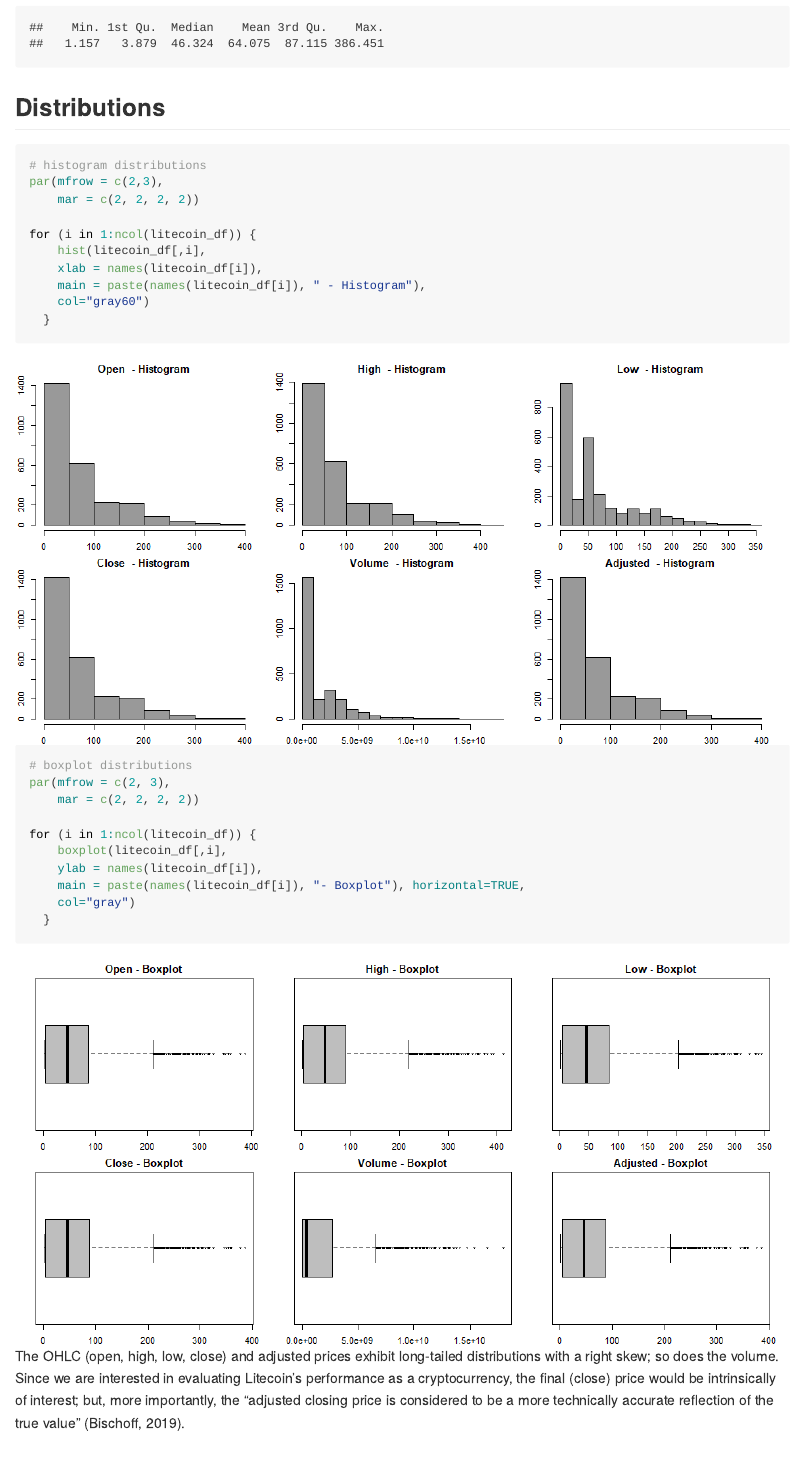
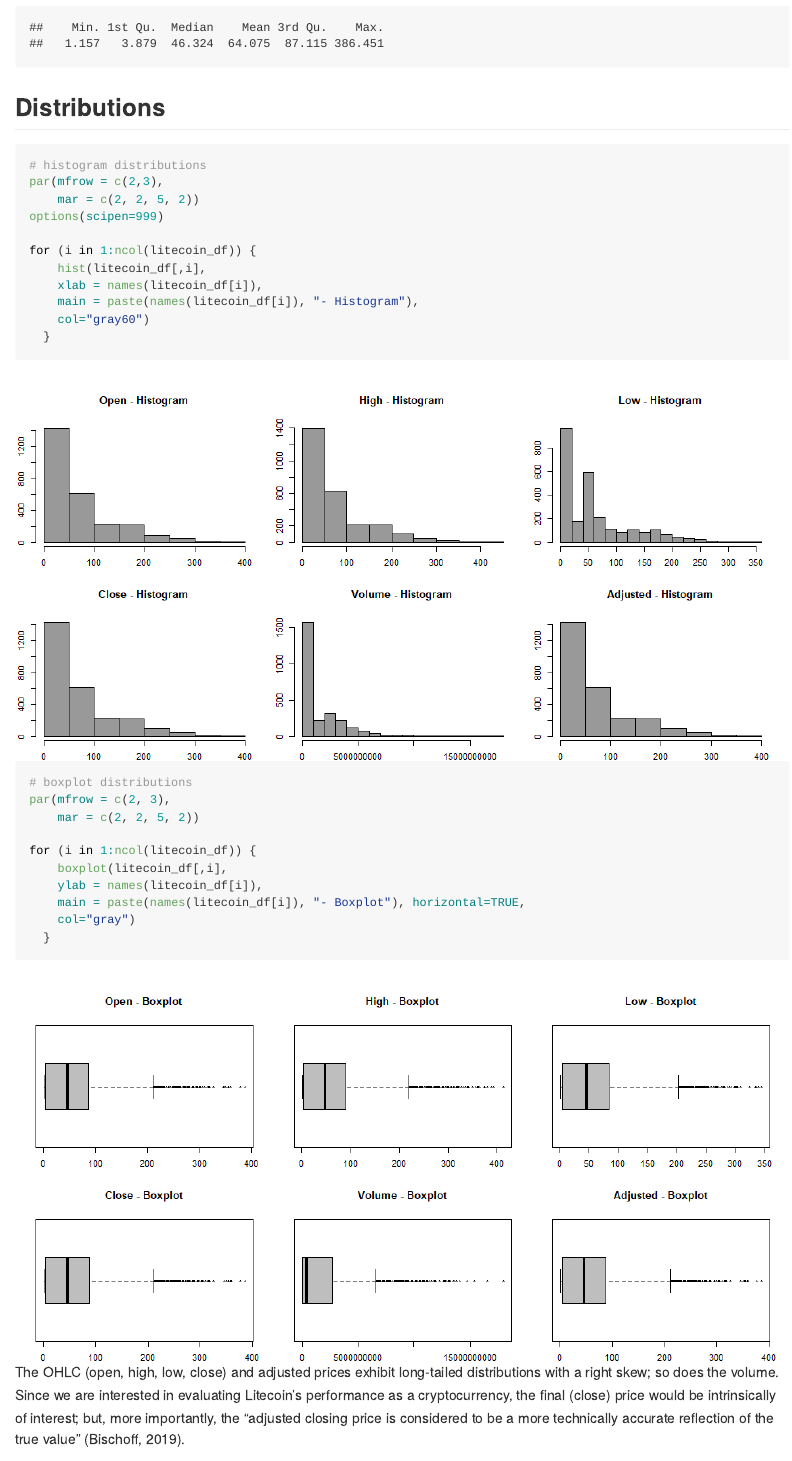
Before and after one commit to MSADS-506-Applied-Time-Series-Analysis/litecoin_predictions, an R Markdown document (code/Litecoin.Rmd): the page in a window 1100 px wide, from 3280 px down. The pictures show the output file code/Litecoin.md that the author committed with the source, drawn offline in the style of GitHub.

Commit message:
updated project

````diff
--- a/code/Litecoin.Rmd
+++ b/code/Litecoin.Rmd
@@ -114,18 +114,19 @@ summary(litecoin_df[,6]) # summary stats of adjusted close prices
 ```{r, fig.width=10}
 # histogram distributions
 par(mfrow = c(2,3),
-    mar = c(2, 2, 2, 2))
+    mar = c(2, 2, 5, 2))
+options(scipen=999)
 
 for (i in 1:ncol(litecoin_df)) {
     hist(litecoin_df[,i],
     xlab = names(litecoin_df[i]),
-    main = paste(names(litecoin_df[i]), " - Histogram"),
+    main = paste(names(litecoin_df[i]), "- Histogram"),
     col="gray60")
   }
 
 # boxplot distributions
 par(mfrow = c(2, 3),
-    mar = c(2, 2, 2, 2))
+    mar = c(2, 2, 5, 2))
 
 for (i in 1:ncol(litecoin_df)) {
     boxplot(litecoin_df[,i],
````
Also changed, not shown: code/Litecoin.md, code/figs/unnamed-chunk-8-1.png, code/figs/unnamed-chunk-8-2.png, code/Litecoin.Rmd (2 more changed lines).
